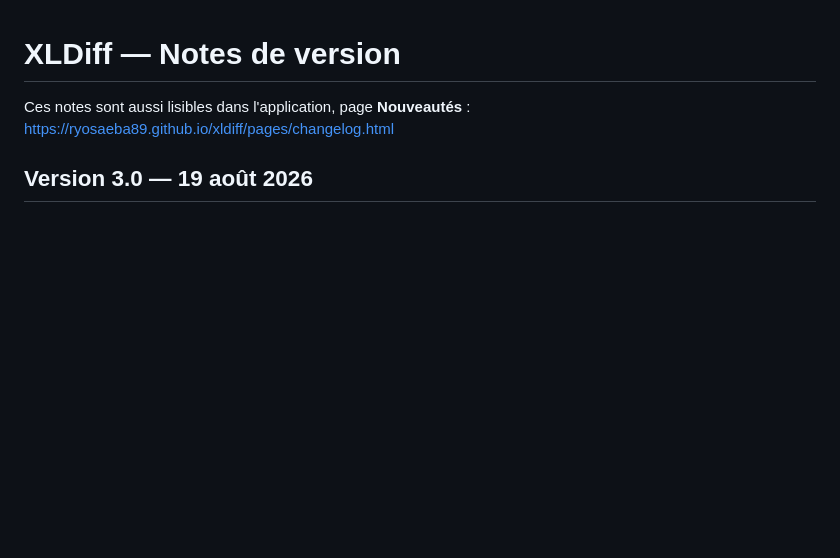
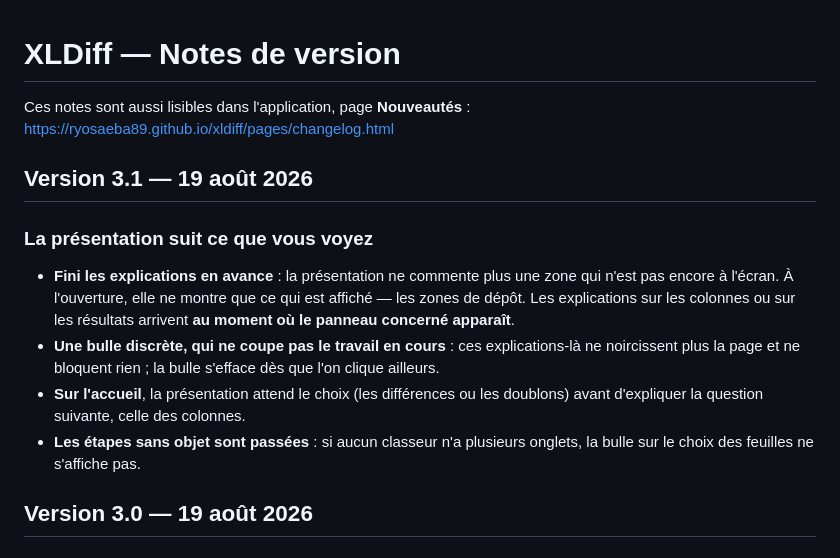
Before and after one commit to RyoSaeba89/xldiff, a Markdown page: CHANGELOG.md, the part around the change. GitHub-like rendering; blank space fills up the shorter version.

```diff
--- a/CHANGELOG.md
+++ b/CHANGELOG.md
@@ -1,6 +1,15 @@
 # XLDiff — Notes de version
 
 Ces notes sont aussi lisibles dans l'application, page **Nouveautés** : <https://ryosaeba89.github.io/xldiff/pages/changelog.html>
+
+## Version 3.1 — 19 août 2026
+
+### La présentation suit ce que vous voyez
+
+- **Fini les explications en avance** : la présentation ne commente plus une zone qui n'est pas encore à l'écran. À l'ouverture, elle ne montre que ce qui est affiché — les zones de dépôt. Les explications sur les colonnes ou sur les résultats arrivent **au moment où le panneau concerné apparaît**.
+- **Une bulle discrète, qui ne coupe pas le travail en cours** : ces explications-là ne noircissent plus la page et ne bloquent rien ; la bulle s'efface dès que l'on clique ailleurs.
+- **Sur l'accueil**, la présentation attend le choix (les différences ou les doublons) avant d'expliquer la question suivante, celle des colonnes.
+- **Les étapes sans objet sont passées** : si aucun classeur n'a plusieurs onglets, la bulle sur le choix des feuilles ne s'affiche pas.
 
 ## Version 3.0 — 19 août 2026
 
```
Also changed, not shown: README.md (+25 -7 lines), assets/screenshots/visite-contextuelle.png (added), assets/screenshots/visite-guidee.png, 12 other files.
